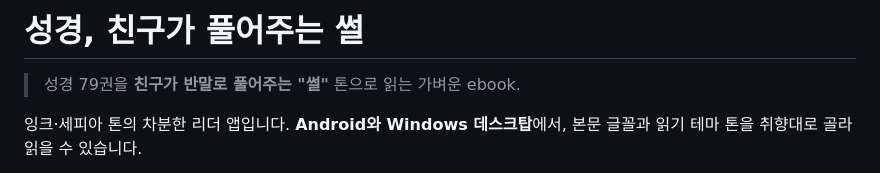
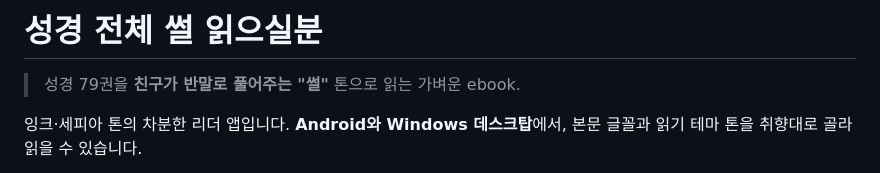
Before and after one commit to jungwonil11-jpg/bible-sseol, a Markdown page: README.md, the part around the change. Rendered like a GitHub page.

Commit message:
README 제목을 앱 정식 이름으로 정정 (성경 전체 썰 읽으실분)

```diff
--- a/README.md
+++ b/README.md
@@ -1,4 +1,4 @@
-# 성경, 친구가 풀어주는 썰
+# 성경 전체 썰 읽으실분
 
 > 성경 79권을 **친구가 반말로 풀어주는 "썰"** 톤으로 읽는 가벼운 ebook.
 
```
